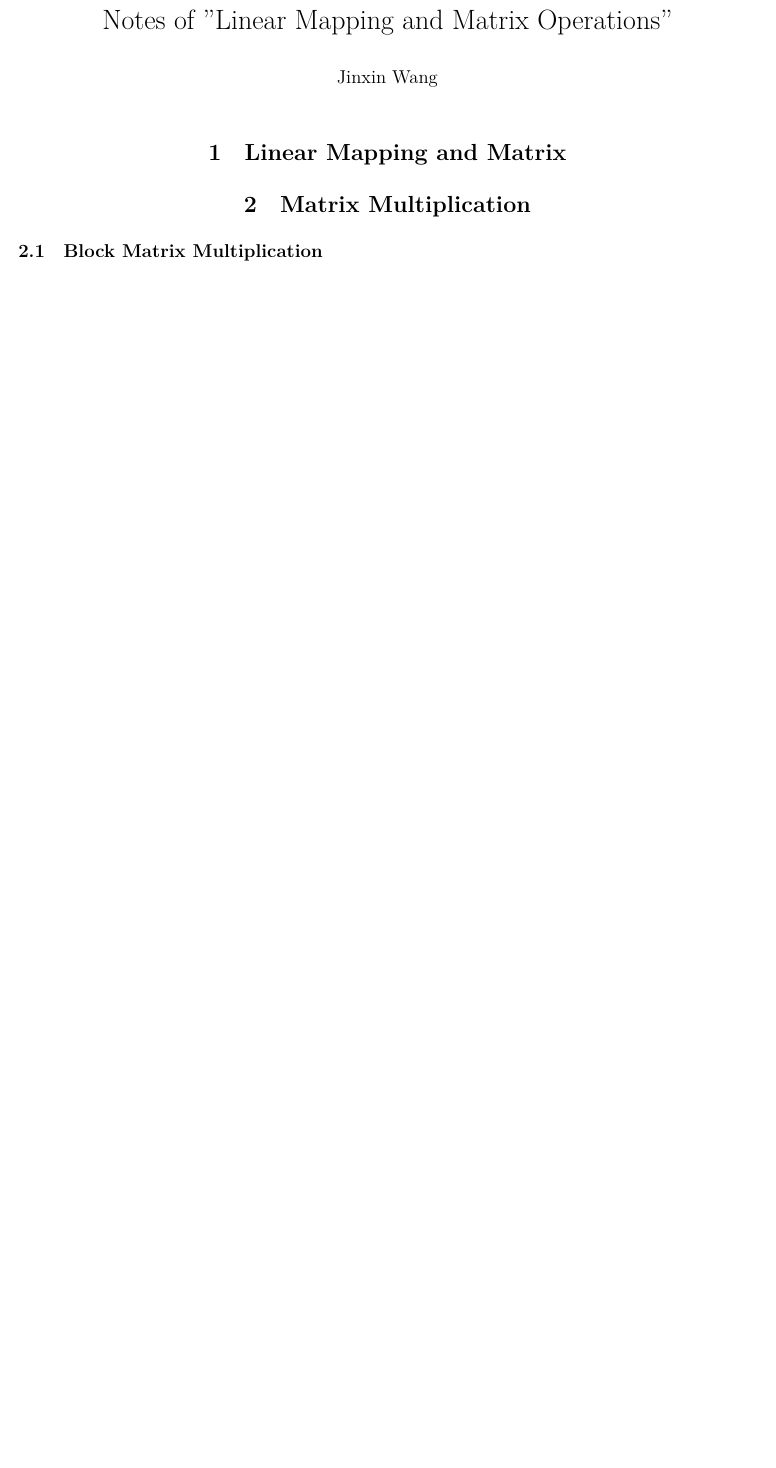
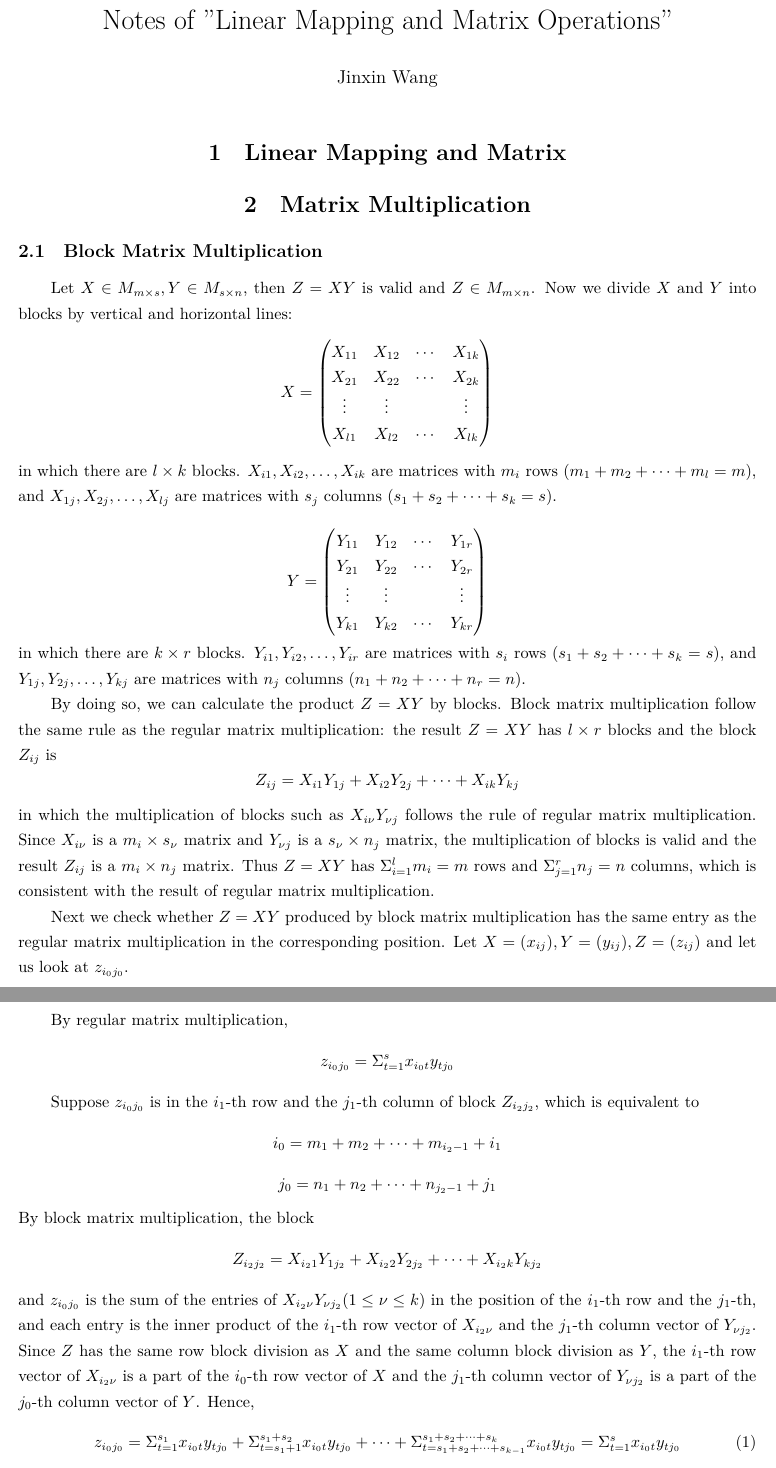
Before and after one commit to jinxinwangstd/Mathematics-Knowledge-Base, a LaTeX document (Algebra/Basic-Algebra/代数学引论第一卷（柯斯特利金）/Matrix/linear-mapping-and-matrix-operations.tex): part of page 1 of 3 before the commit and two parts of pages 1 and 2 of 4 after it, the two joined at a grey line, cut so that both start at the same text, the shorter picture padded with empty space. Compiled offline with XeLaTeX.

Commit message:
Add notes about "Block Matrix Multiplication".

```diff
--- a/Algebra/Basic-Algebra/代数学引论第一卷（柯斯特利金）/Matrix/linear-mapping-and-matrix-operations.tex
+++ b/Algebra/Basic-Algebra/代数学引论第一卷（柯斯特利金）/Matrix/linear-mapping-and-matrix-operations.tex
@@ -37,3 +37,78 @@
 \section{Matrix Multiplication}
 
 \subsection{Block Matrix Multiplication}
+
+Let $X \in M_{m \times s}, Y \in M_{s \times n}$, then $Z = XY$ is valid and $Z
+\in M_{m \times n}$. Now we divide $X$ and $Y$ into blocks by vertical and
+horizontal lines:
+\[
+  X =
+  \begin{pmatrix}
+    X_{11} & X_{12} & \cdots & X_{1k} \\
+    X_{21} & X_{22} & \cdots & X_{2k} \\
+    \vdots & \vdots &  & \vdots \\
+    X_{l1} & X_{l2} & \cdots & X_{lk} \\
+  \end{pmatrix}
+\]
+in which there are $l \times k$ blocks. $X_{i1}, X_{i2}, \ldots, X_{ik}$ are
+matrices with $m_i$ rows $(m_1 + m_2 + \cdots + m_l = m)$, and $X_{1j}, X_{2j},
+\ldots, X_{lj}$ are matrices with $s_j$ columns $(s_1 + s_2 + \cdots + s_k = s)$.
+
+\[
+  Y =
+  \begin{pmatrix}
+    Y_{11} & Y_{12} & \cdots & Y_{1r} \\
+    Y_{21} & Y_{22} & \cdots & Y_{2r} \\
+    \vdots & \vdots &  & \vdots \\
+    Y_{k1} & Y_{k2} & \cdots & Y_{kr} \\
+  \end{pmatrix}
+\]
+in which there are $k \times r$ blocks. $Y_{i1}, Y_{i2}, \ldots, Y_{ir}$ are
+matrices with $s_i$ rows $(s_1 + s_2 + \cdots + s_k = s)$, and $Y_{1j}, Y_{2j},
+\ldots, Y_{kj}$ are matrices with $n_j$ columns $(n_1 + n_2 + \cdots + n_r = n)$.
+
+By doing so, we can calculate the product $Z = XY$ by blocks. Block matrix
+multiplication follow the same rule as the regular matrix multiplication: the
+result $Z = XY$ has $l \times r$ blocks and the block $Z_{ij}$ is
+\[
+  Z_{ij} = X_{i1}Y_{1j} + X_{i2}Y_{2j} + \cdots + X_{ik}Y_{kj}
+\]
+in which the multiplication of blocks such as $X_{i\nu}Y_{\nu j}$ follows the
+rule of regular matrix multiplication. Since $X_{i\nu}$ is a $m_i \times s_\nu$
+matrix and $Y_{\nu j}$ is a $s_\nu \times n_j$ matrix, the multiplication of
+blocks is valid and the result $Z_{ij}$ is a $m_i \times n_j$ matrix. Thus $Z =
+XY$ has $\Sigma_{i=1}^l m_i = m$ rows and $\Sigma_{j=1}^r n_j = n$ columns,
+which is consistent with the result of regular matrix multiplication.
+
+Next we check whether $Z = XY$ produced by block matrix multiplication has the
+same entry as the regular matrix multiplication in the corresponding position.
+Let $X = (x_{ij}), Y = (y_{ij}), Z = (z_{ij})$ and let us look at $z_{i_0j_0}$.
+
+By regular matrix multiplication,
+\[
+  z_{i_0j_0} = \Sigma_{t=1}^s x_{i_0 t} y_{t j_0}
+\]
+
+Suppose $z_{i_0j_0}$ is in the $i_1$-th row and the $j_1$-th column of block
+$Z_{i_2j_2}$, which is equivalent to
+\[
+  i_0 = m_1 + m_2 + \cdots + m_{i_2 - 1} + i_1
+\]
+\[
+  j_0 = n_1 + n_2 + \cdots + n_{j_2 - 1} + j_1
+\]
+By block matrix multiplication, the block
+\[
+  Z_{i_2j_2} = X_{i_2 1}Y_{1 j_2} + X_{i_2 2}Y_{2 j_2} + \cdots + X_{i_2 k}Y_{k j_2}
+\]
+and $z_{i_0j_0}$ is the sum of the entries of $X_{i_2 \nu}Y_{\nu j_2} (1 \leq
+\nu \leq k)$ in the position of the $i_1$-th row and the $j_1$-th, and each
+entry is the inner product of the $i_1$-th row vector of $X_{i_2 \nu}$ and the
+$j_1$-th column vector of $Y_{\nu j_2}$. Since $Z$ has the same row block
+division as $X$ and the same column block division as $Y$, the $i_1$-th row
+vector of $X_{i_2 \nu}$ is a part of the $i_0$-th row vector of $X$ and the
+$j_1$-th column vector of $Y_{\nu j_2}$ is a part of the $j_0$-th column vector
+of $Y$. Hence,
+\begin{equation} \label{eq:1}
+  z_{i_0j_0} = \Sigma_{t=1}^{s_1} x_{i_0 t} y_{t j_0} + \Sigma_{t=s_1+1}^{s_1+s_2} x_{i_0 t} y_{t j_0} + \cdots + \Sigma_{t=s_1+s_2+\cdots+s_{k-1}}^{s_1+s_2+\cdots+s_k} x_{i_0 t} y_{t j_0} = \Sigma_{t=1}^{s} x_{i_0 t} y_{t j_0}
+\end{equation}
```
Also changed, not shown: Algebra/Basic-Algebra/代数学引论第一卷（柯斯特利金）/Matrix/linear-mapping-and-matrix-operations.pdf, Algebra/Basic-Algebra/代数学引论第一卷（柯斯特利金）/Matrix/linear-mapping-and-matrix-operations.tex (53 more changed lines).
